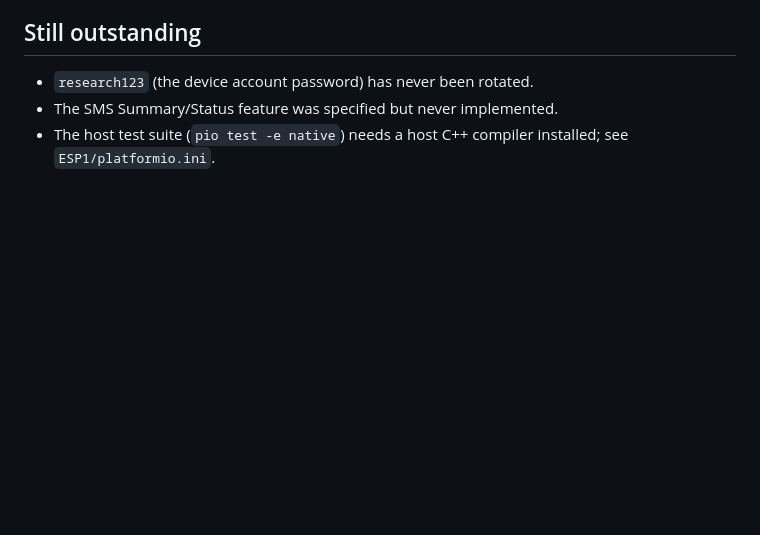
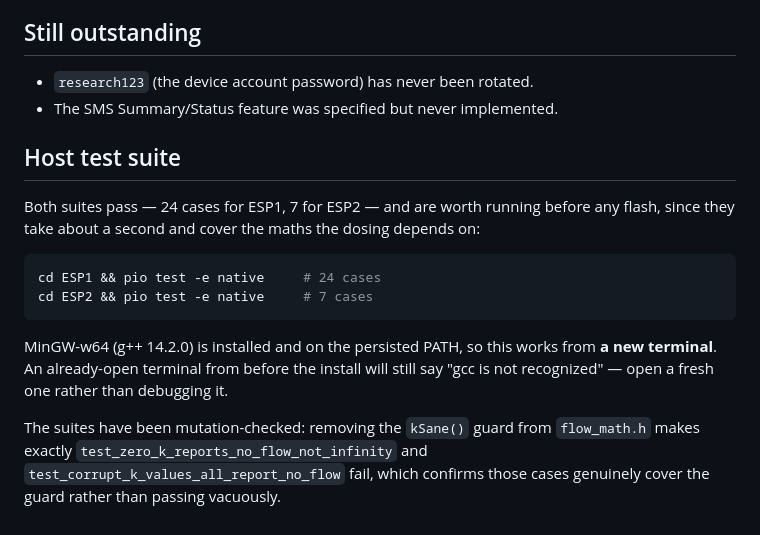
Before and after one commit to JKyle-N/Smart-Irrigation, a Markdown page: Commissioning_Flash_Plan.md, the part around the change. Rendered like a GitHub page; blank space fills up the shorter version.

Commit message:
Record that the host test suites run green, and how to run them
Both suites now execute: 24 cases for ESP1, 7 for ESP2, about a second each.
MinGW-w64 g++ 14.2.0 is installed and on the persisted PATH, so a new terminal
picks it up; only shells opened before the install still fail on "gcc is not
recognized", which is worth saying because that failure looks like a broken
config rather than a stale environment.

Also records the mutation check: removing the kSane() guard from flow_math.h
fails exactly the two cases written for it. A suite that has never been observed
failing is not evidence of anything, so that result is the part actually worth
keeping.

Co-Authored-By: Claude Opus 5 <noreply@anthropic.com>
Claude-Session: https://claude.ai/code/session_017PJxm7hMKCPJcZaJdsip3S

````diff
--- a/Commissioning_Flash_Plan.md
+++ b/Commissioning_Flash_Plan.md
@@ -176,5 +176,21 @@ A build that differs sharply from these has picked up something unintended.
 
 - `research123` (the device account password) has never been rotated.
 - The SMS Summary/Status feature was specified but never implemented.
-- The host test suite (`pio test -e native`) needs a host C++ compiler installed; see
-  `ESP1/platformio.ini`.
+
+## Host test suite
+
+Both suites pass — 24 cases for ESP1, 7 for ESP2 — and are worth running before any flash, since
+they take about a second and cover the maths the dosing depends on:
+
+```bash
+cd ESP1 && pio test -e native     # 24 cases
+cd ESP2 && pio test -e native     # 7 cases
+```
+
+MinGW-w64 (g++ 14.2.0) is installed and on the persisted PATH, so this works from **a new terminal**.
+An already-open terminal from before the install will still say "gcc is not recognized" — open a
+fresh one rather than debugging it.
+
+The suites have been mutation-checked: removing the `kSane()` guard from `flow_math.h` makes exactly
+`test_zero_k_reports_no_flow_not_infinity` and `test_corrupt_k_values_all_report_no_flow` fail, which
+confirms those cases genuinely cover the guard rather than passing vacuously.
````
